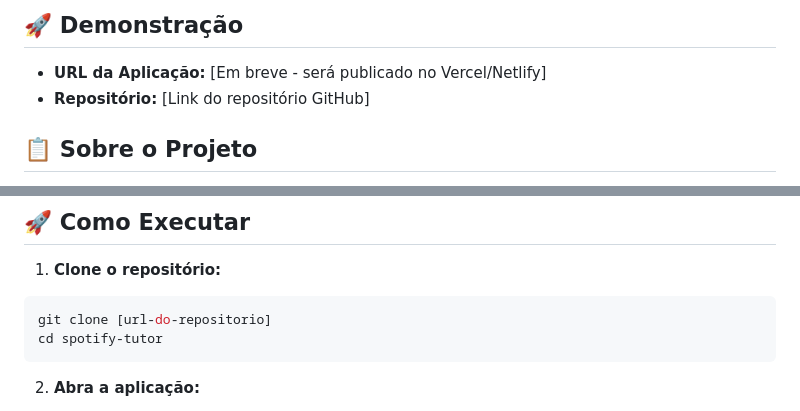
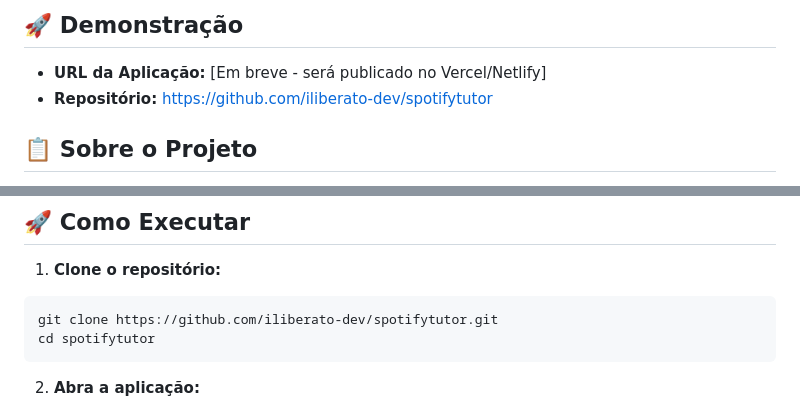
Before and after one commit to iliberato-dev/spotifytutor, a Markdown page: README.md, 2 parts joined by grey strips. GitHub-like rendering.

Commit message:
docs: Atualizar links do repositório no README
- Adicionar link correto do repositório GitHub
- Atualizar instruções de clonagem com URL real
- Manter seção de demonstração atualizada

````diff
--- a/README.md
+++ b/README.md
@@ -5,7 +5,7 @@ Uma aplicação web moderna e responsiva que ensina jovens como criar playlists
 ## 🚀 Demonstração
 
 - **URL da Aplicação:** [Em breve - será publicado no Vercel/Netlify]
-- **Repositório:** [Link do repositório GitHub]
+- **Repositório:** [https://github.com/iliberato-dev/spotifytutor](https://github.com/iliberato-dev/spotifytutor)
 
 ## 📋 Sobre o Projeto
 
@@ -240,8 +240,8 @@ spotify-tutor/
 1. **Clone o repositório:**
 
 ```bash
-git clone [url-do-repositorio]
-cd spotify-tutor
+git clone https://github.com/iliberato-dev/spotifytutor.git
+cd spotifytutor
 ```
 
 2. **Abra a aplicação:**
````
